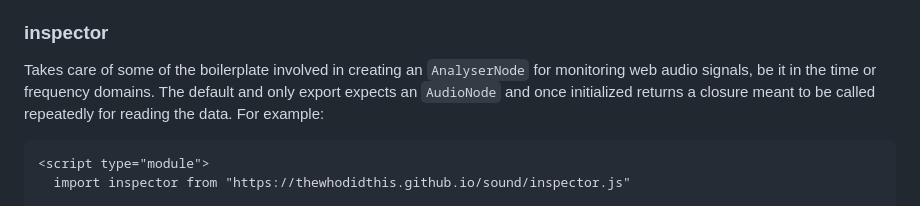
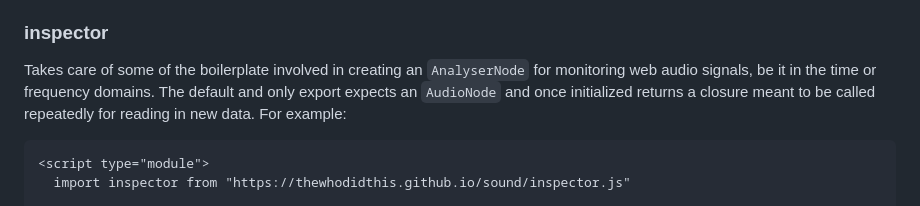
Before and after one commit to thewhodidthis/sound, a Markdown page: README.md, the part around the change. Rendered like a GitHub page.

Commit message:
readme: clean up

````diff
--- a/README.md
+++ b/README.md
@@ -42,7 +42,7 @@ Since an `AudioContext` is very much required when dealing with the Web Audio AP
 
 ### inspector
 
-Takes care of some of the boilerplate involved in creating an `AnalyserNode` for monitoring web audio signals, be it in the time or frequency domains. The default and only export expects an `AudioNode` and once initialized returns a closure meant to be called repeatedly for reading the data. For example:
+Takes care of some of the boilerplate involved in creating an `AnalyserNode` for monitoring web audio signals, be it in the time or frequency domains. The default and only export expects an `AudioNode` and once initialized returns a closure meant to be called repeatedly for reading in new data. For example:
 
 ```html
 <script type="module">
````
